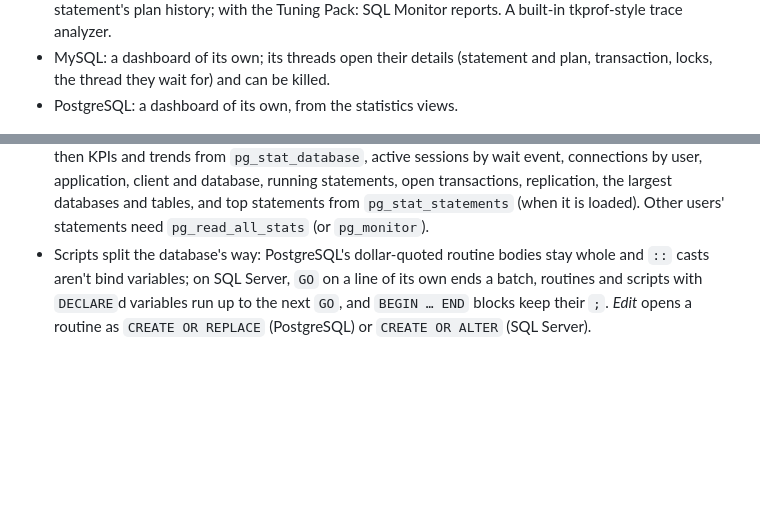
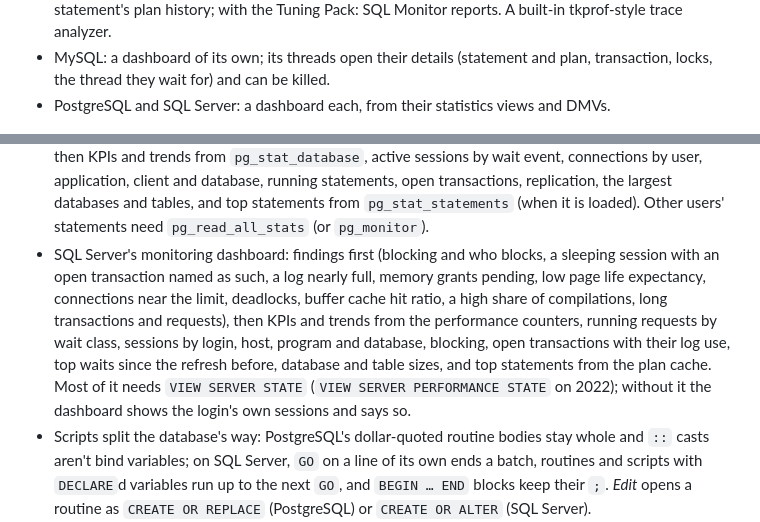
Before and after one commit to arubini44/pythia, a Markdown page: README.md, 2 parts joined by grey strips. GitHub-like rendering; blank space fills up the shorter version.

Commit message:
Dashboards for PostgreSQL and SQL Server: README and changelog (#92)
Co-Authored-By: Claude Opus 5.5 <noreply@anthropic.com>
Claude-Session: https://claude.ai/code/session_01Ng8nq4mnGrQAUmTmFUZD6j

```diff
--- a/README.md
+++ b/README.md
@@ -109,7 +109,8 @@ for Linux, Windows and macOS.
 - MySQL: a dashboard of its own; its threads open their details
   (statement and plan, transaction, locks, the thread they wait for) and
   can be killed.
-- PostgreSQL: a dashboard of its own, from the statistics views.
+- PostgreSQL and SQL Server: a dashboard each, from their statistics
+  views and DMVs.
 
 ![Monitoring dashboard](docs/screenshots/monitor-dashboard.png)
 
@@ -232,6 +233,18 @@ for Linux, Windows and macOS.
   largest databases and tables, and top statements from
   `pg_stat_statements` (when it is loaded). Other users' statements need
   `pg_read_all_stats` (or `pg_monitor`).
+- SQL Server's monitoring dashboard: findings first (blocking and who
+  blocks, a sleeping session with an open transaction named as such, a
+  log nearly full, memory grants pending, low page life expectancy,
+  connections near the limit, deadlocks, buffer cache hit ratio, a high
+  share of compilations, long transactions and requests), then KPIs and
+  trends from the performance counters, running requests by wait class,
+  sessions by login, host, program and database, blocking, open
+  transactions with their log use, top waits since the refresh before,
+  database and table sizes, and top statements from the plan cache. Most
+  of it needs `VIEW SERVER STATE` (`VIEW SERVER PERFORMANCE STATE` on
+  2022); without it the dashboard shows the login's own sessions and says
+  so.
 - Scripts split the database's way: PostgreSQL's dollar-quoted routine
   bodies stay whole and `::` casts aren't bind variables; on SQL Server,
   `GO` on a line of its own ends a batch, routines and scripts with
```
Also changed, not shown: CHANGELOG.md (+13 -0 lines).
